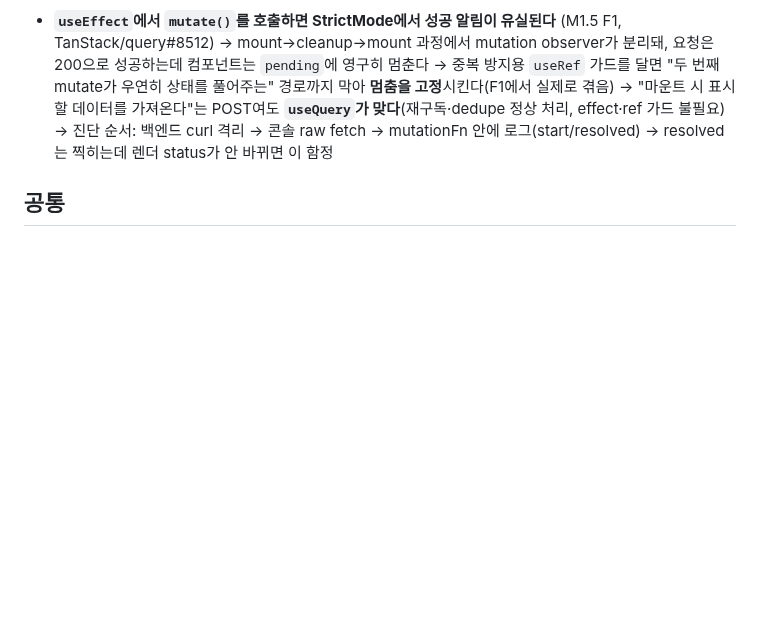
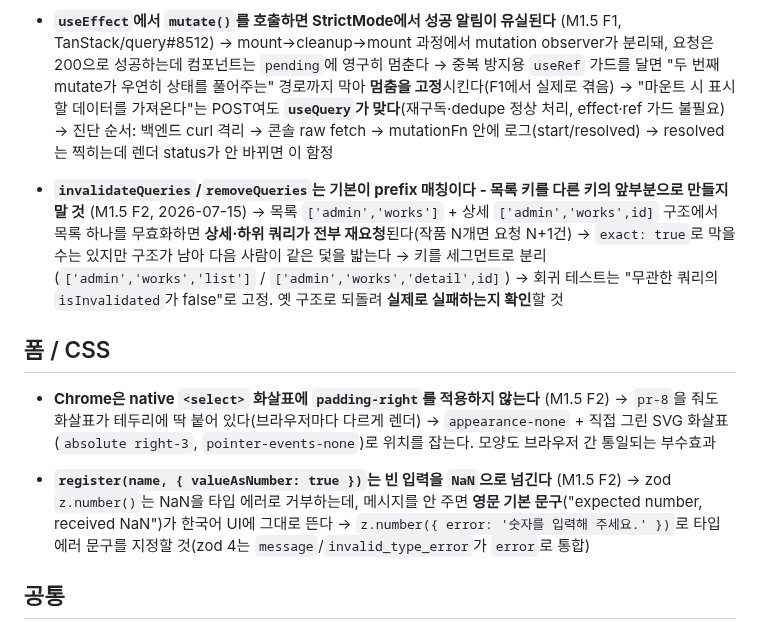
Before and after one commit to Sy3058/d-web, a Markdown page: docs/MISTAKES.md, the part around the change. GitHub-like rendering; blank space fills up the shorter version.

Commit message:
[COMMON] docs: MISTAKES 3건 추가 (TanStack prefix 무효화 외)

```diff
--- a/docs/MISTAKES.md
+++ b/docs/MISTAKES.md
@@ -89,6 +89,21 @@
   -> 중복 방지용 `useRef` 가드를 달면 "두 번째 mutate가 우연히 상태를 풀어주는" 경로까지 막아 **멈춤을 고정**시킨다(F1에서 실제로 겪음)
   -> "마운트 시 표시할 데이터를 가져온다"는 POST여도 **`useQuery`가 맞다**(재구독·dedupe 정상 처리, effect·ref 가드 불필요)
   -> 진단 순서: 백엔드 curl 격리 → 콘솔 raw fetch → mutationFn 안에 로그(start/resolved) → resolved는 찍히는데 렌더 status가 안 바뀌면 이 함정
+
+- **`invalidateQueries`/`removeQueries`는 기본이 prefix 매칭이다 - 목록 키를 다른 키의 앞부분으로 만들지 말 것** (M1.5 F2, 2026-07-15)
+  -> 목록 `['admin','works']` + 상세 `['admin','works',id]` 구조에서 목록 하나를 무효화하면 **상세·하위 쿼리가 전부 재요청**된다(작품 N개면 요청 N+1건)
+  -> `exact: true`로 막을 수는 있지만 구조가 남아 다음 사람이 같은 덫을 밟는다 → 키를 세그먼트로 분리(`['admin','works','list']` / `['admin','works','detail',id]`)
+  -> 회귀 테스트는 "무관한 쿼리의 `isInvalidated`가 false"로 고정. 옛 구조로 되돌려 **실제로 실패하는지 확인**할 것
+
+## 폼 / CSS
+
+- **Chrome은 native `<select>` 화살표에 `padding-right`를 적용하지 않는다** (M1.5 F2)
+  -> `pr-8`을 줘도 화살표가 테두리에 딱 붙어 있다(브라우저마다 다르게 렌더)
+  -> `appearance-none` + 직접 그린 SVG 화살표(`absolute right-3`, `pointer-events-none`)로 위치를 잡는다. 모양도 브라우저 간 통일되는 부수효과
+
+- **`register(name, { valueAsNumber: true })`는 빈 입력을 `NaN`으로 넘긴다** (M1.5 F2)
+  -> zod `z.number()`는 NaN을 타입 에러로 거부하는데, 메시지를 안 주면 **영문 기본 문구**("expected number, received NaN")가 한국어 UI에 그대로 뜬다
+  -> `z.number({ error: '숫자를 입력해 주세요.' })`로 타입 에러 문구를 지정할 것(zod 4는 `message`/`invalid_type_error`가 `error`로 통합)
 
 ## 공통
 
```
